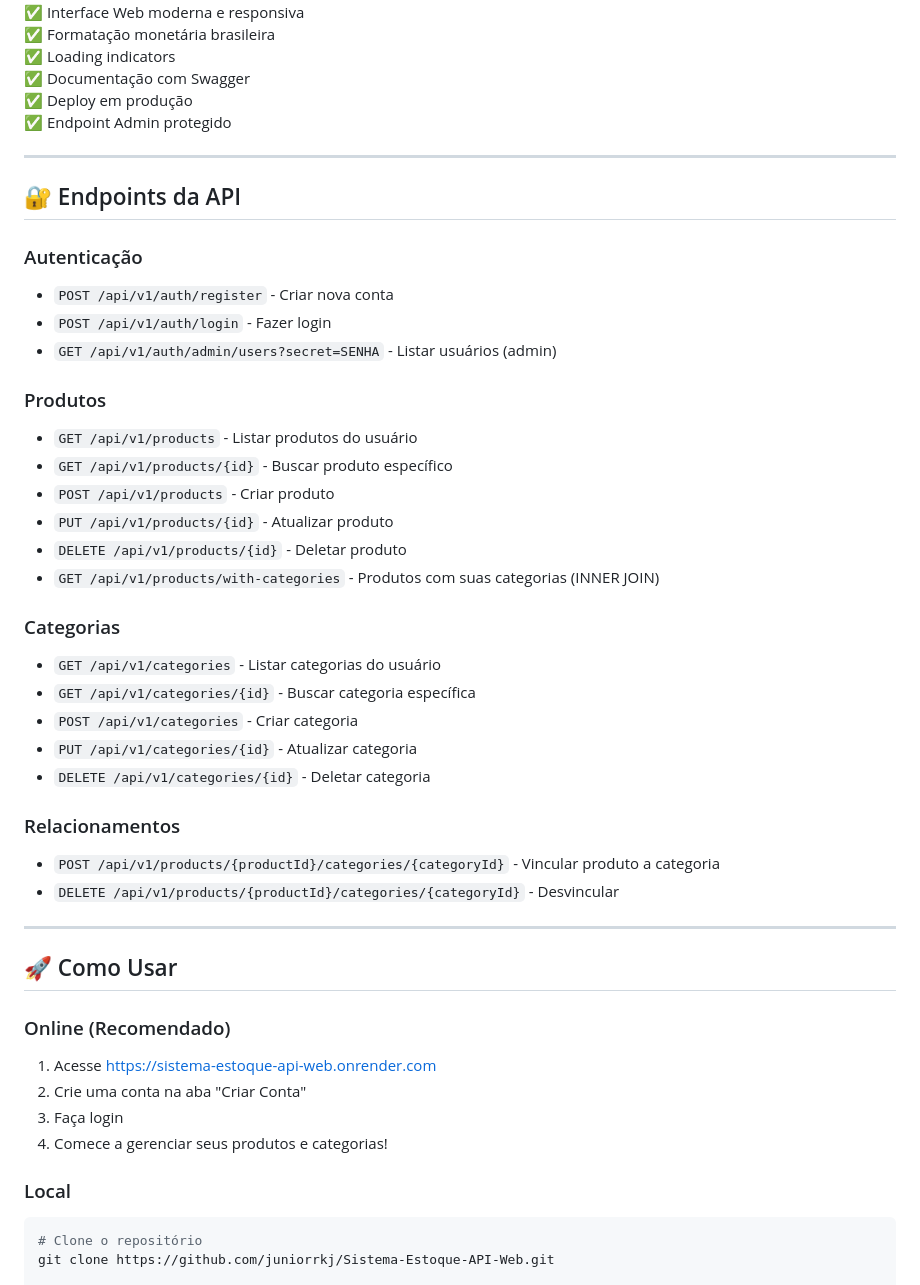
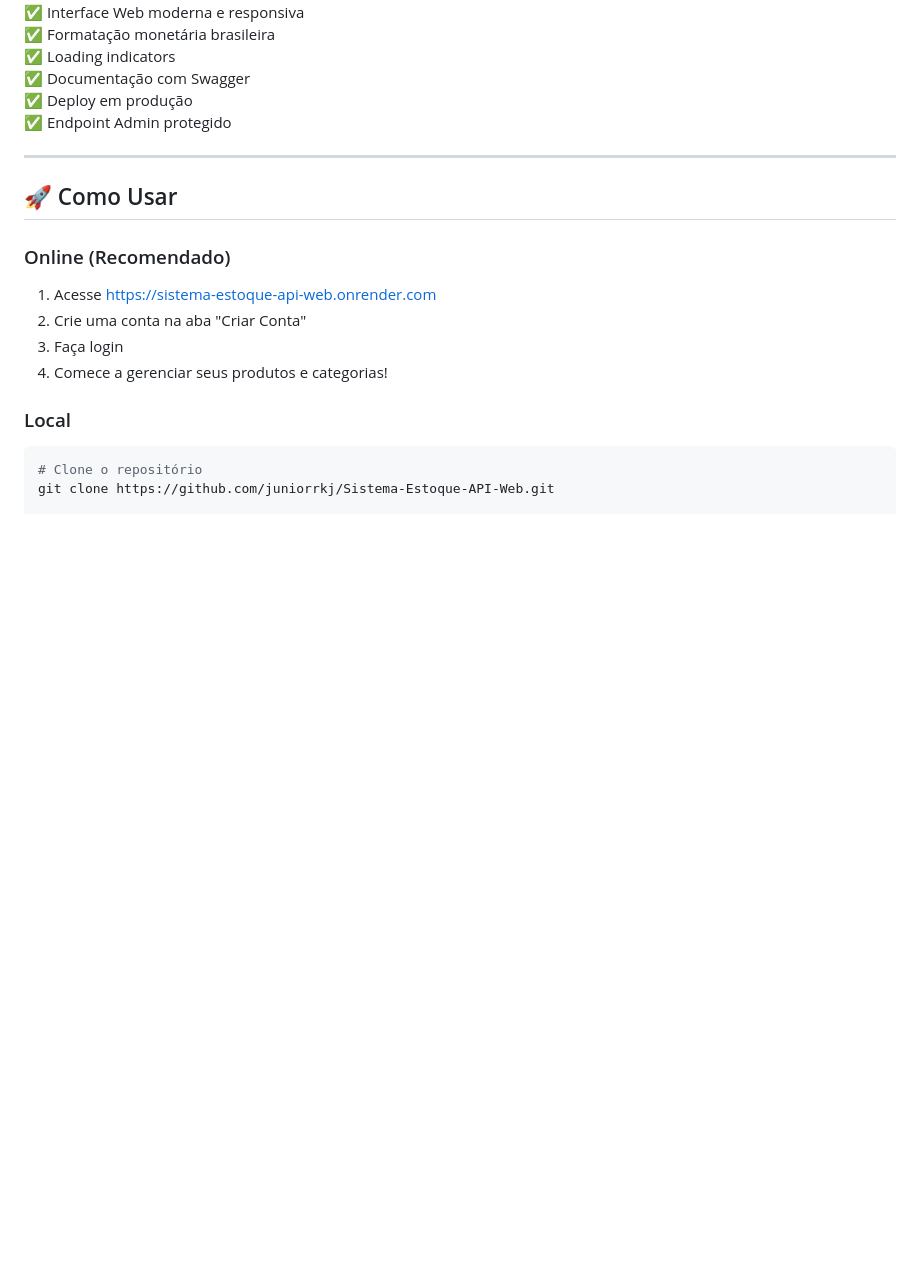
Before and after one commit to juniorrkj/Banco-de-Dados-API-em-C-, a Markdown page: README.md, the part around the change. Rendered like a GitHub page; blank space fills up the shorter version.

Commit message:
Remove API endpoints documentation
Removed API endpoints section from README.

```diff
--- a/README.md
+++ b/README.md
@@ -121,34 +121,6 @@ BD/
 
 ---
 
-## 🔐 Endpoints da API
-
-### Autenticação
-- `POST /api/v1/auth/register` - Criar nova conta
-- `POST /api/v1/auth/login` - Fazer login
-- `GET /api/v1/auth/admin/users?secret=SENHA` - Listar usuários (admin)
-
-### Produtos
-- `GET /api/v1/products` - Listar produtos do usuário
-- `GET /api/v1/products/{id}` - Buscar produto específico
-- `POST /api/v1/products` - Criar produto
-- `PUT /api/v1/products/{id}` - Atualizar produto
-- `DELETE /api/v1/products/{id}` - Deletar produto
-- `GET /api/v1/products/with-categories` - Produtos com suas categorias (INNER JOIN)
-
-### Categorias
-- `GET /api/v1/categories` - Listar categorias do usuário
-- `GET /api/v1/categories/{id}` - Buscar categoria específica
-- `POST /api/v1/categories` - Criar categoria
-- `PUT /api/v1/categories/{id}` - Atualizar categoria
-- `DELETE /api/v1/categories/{id}` - Deletar categoria
-
-### Relacionamentos
-- `POST /api/v1/products/{productId}/categories/{categoryId}` - Vincular produto a categoria
-- `DELETE /api/v1/products/{productId}/categories/{categoryId}` - Desvincular
-
----
-
 ## 🚀 Como Usar
 
 ### Online (Recomendado)
```
